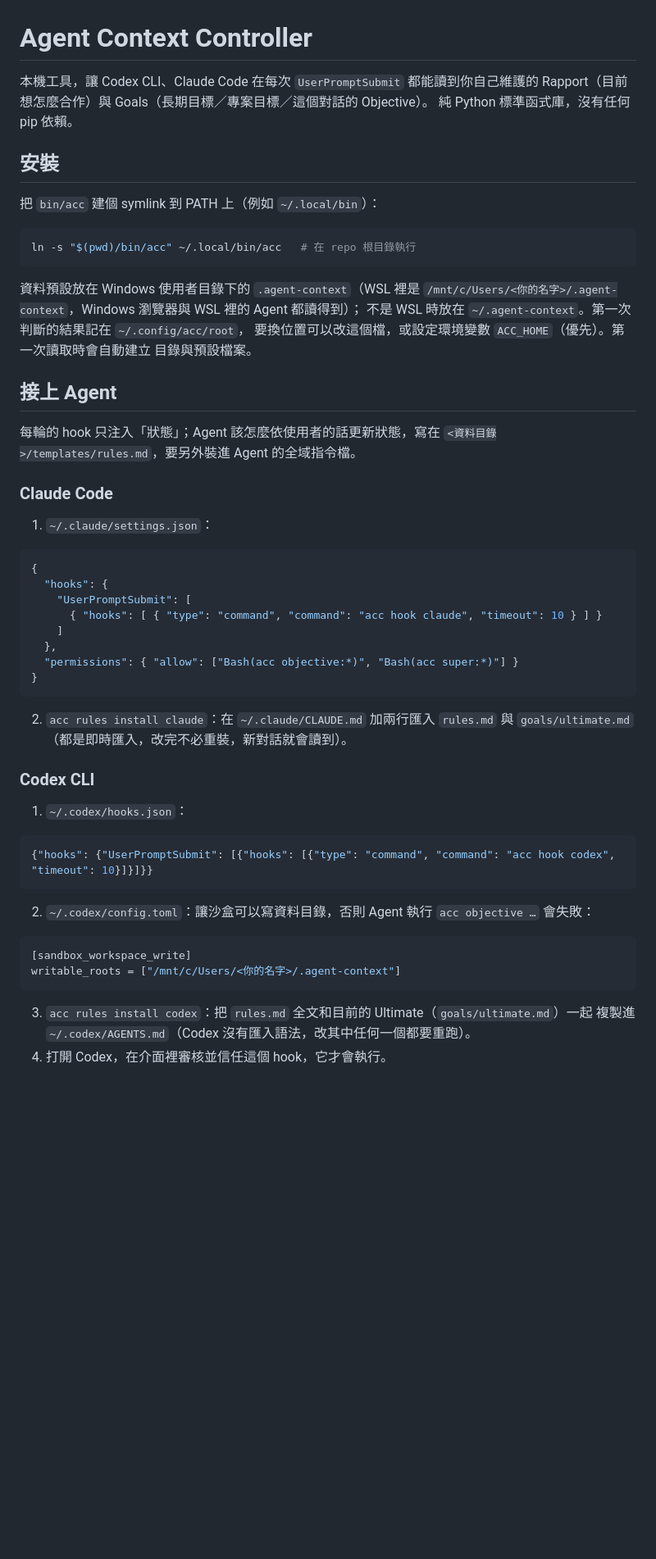
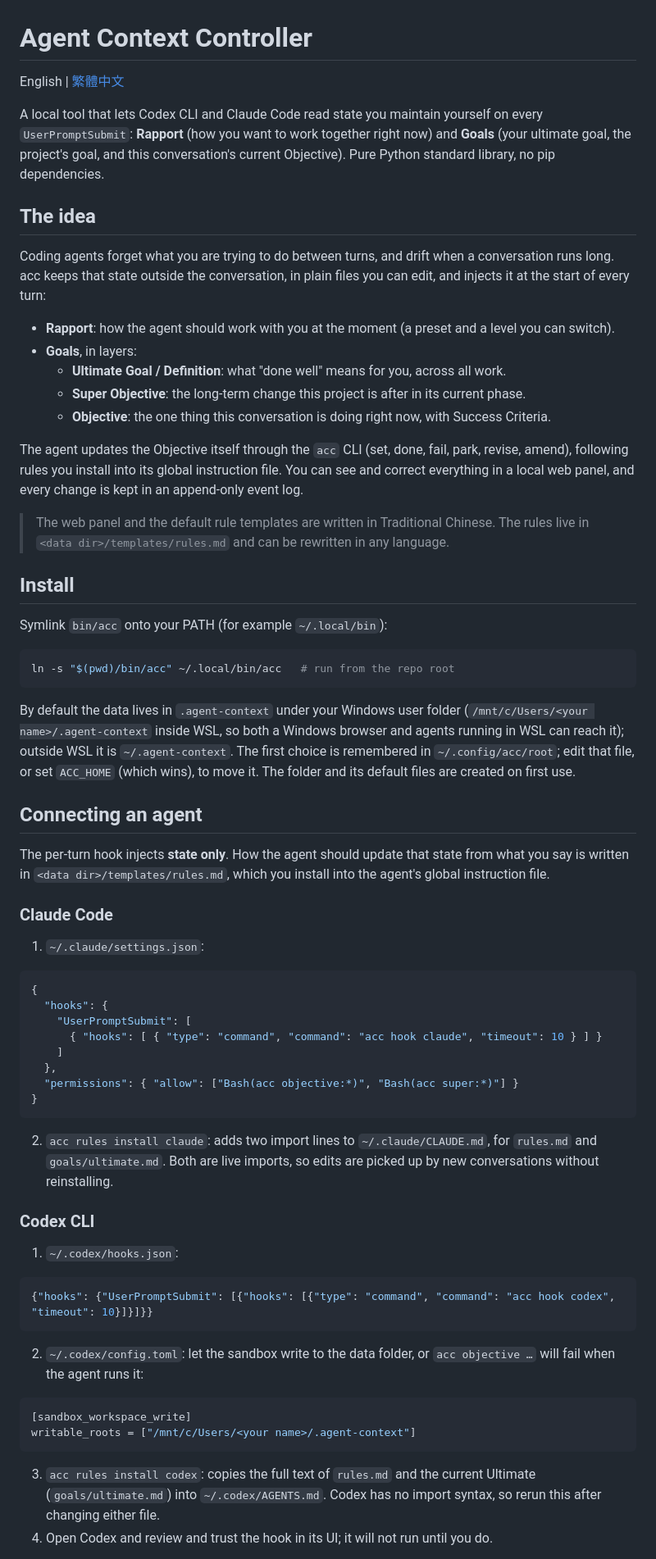
Before and after one commit to tenplus1000/acc, a Markdown page: README.md, the part around one of its changes. Shown at 82% size. Rendered like a GitHub page; blank space fills up the shorter version.

Commit message:
Add English README; keep the Chinese one as README.zh-TW.md
Co-Authored-By: Claude Opus 5.5 <noreply@anthropic.com>
Claude-Session: https://claude.ai/code/session_01FaiPnCB3a6FyGsH9qmR6DD

````diff
--- a/README.md
+++ b/README.md
@@ -1,31 +1,53 @@
 # Agent Context Controller
 
-本機工具，讓 Codex CLI、Claude Code 在每次 `UserPromptSubmit` 都能讀到你自己維護的
-Rapport（目前想怎麼合作）與 Goals（長期目標／專案目標／這個對話的 Objective）。
-純 Python 標準函式庫，沒有任何 pip 依賴。
+English | [繁體中文](README.zh-TW.md)
 
-## 安裝
+A local tool that lets Codex CLI and Claude Code read state you maintain yourself on every
+`UserPromptSubmit`: **Rapport** (how you want to work together right now) and **Goals** (your
+ultimate goal, the project's goal, and this conversation's current Objective).
+Pure Python standard library, no pip dependencies.
 
-把 `bin/acc` 建個 symlink 到 PATH 上（例如 `~/.local/bin`）：
+## The idea
+
+Coding agents forget what you are trying to do between turns, and drift when a conversation runs long.
+acc keeps that state outside the conversation, in plain files you can edit, and injects it at the start
+of every turn:
+
+- **Rapport**: how the agent should work with you at the moment (a preset and a level you can switch).
+- **Goals**, in layers:
+  - **Ultimate Goal / Definition**: what "done well" means for you, across all work.
+  - **Super Objective**: the long-term change this project is after in its current phase.
+  - **Objective**: the one thing this conversation is doing right now, with Success Criteria.
+
+The agent updates the Objective itself through the `acc` CLI (set, done, fail, park, revise, amend),
+following rules you install into its global instruction file. You can see and correct everything in a
+local web panel, and every change is kept in an append-only event log.
+
+> The web panel and the default rule templates are written in Traditional Chinese. The rules live in
+> `<data dir>/templates/rules.md` and can be rewritten in any language.
+
+## Install
+
+Symlink `bin/acc` onto your PATH (for example `~/.local/bin`):
 
 ```bash
-ln -s "$(pwd)/bin/acc" ~/.local/bin/acc   # 在 repo 根目錄執行
+ln -s "$(pwd)/bin/acc" ~/.local/bin/acc   # run from the repo root
 ```
 
-資料預設放在 Windows 使用者目錄下的 `.agent-context`（WSL 裡是
-`/mnt/c/Users/<你的名字>/.agent-context`，Windows 瀏覽器與 WSL 裡的 Agent 都讀得到）；
-不是 WSL 時放在 `~/.agent-context`。第一次判斷的結果記在 `~/.config/acc/root`，
-要換位置可以改這個檔，或設定環境變數 `ACC_HOME`（優先）。第一次讀取時會自動建立
-目錄與預設檔案。
+By default the data lives in `.agent-context` under your Windows user folder
+(`/mnt/c/Users/<your name>/.agent-context` inside WSL, so both a Windows browser and agents running in
+WSL can reach it); outside WSL it is `~/.agent-context`. The first choice is remembered in
+`~/.config/acc/root`; edit that file, or set `ACC_HOME` (which wins), to move it. The folder and its
+default files are created on first use.
 
-## 接上 Agent
+## Connecting an agent
 
-每輪的 hook 只注入「狀態」；Agent 該怎麼依使用者的話更新狀態，寫在
-`<資料目錄>/templates/rules.md`，要另外裝進 Agent 的全域指令檔。
+The per-turn hook injects **state only**. How the agent should update that state from what you say is
+written in `<data dir>/templates/rules.md`, which you install into the agent's global instruction file.
 
 ### Claude Code
 
-1. `~/.claude/settings.json`：
+1. `~/.claude/settings.json`:
 
 ```json
 {
@@ -38,25 +60,28 @@ ln -s "$(pwd)/bin/acc" ~/.local/bin/acc   # 在 repo 根目錄執行
 }
 ```
 
-2. `acc rules install claude`：在 `~/.claude/CLAUDE.md` 加兩行匯入 `rules.md` 與
-   `goals/ultimate.md`（都是即時匯入，改完不必重裝，新對話就會讀到）。
+2. `acc rules install claude`: adds two import lines to `~/.claude/CLAUDE.md`, for `rules.md` and
+   `goals/ultimate.md`. Both are live imports, so edits are picked up by new conversations without
+   reinstalling.
 
 ### Codex CLI
 
-1. `~/.codex/hooks.json`：
+1. `~/.codex/hooks.json`:
 
 ```json
 {"hooks": {"UserPromptSubmit": [{"hooks": [{"type": "command", "command": "acc hook codex", "timeout": 10}]}]}}
 ```
 
-2. `~/.codex/config.toml`：讓沙盒可以寫資料目錄，否則 Agent 執行 `acc objective …` 會失敗：
+2. `~/.codex/config.toml`: let the sandbox write to the data folder, or `acc objective …` will fail when
+   the agent runs it:
 
 ```toml
 [sandbox_workspace_write]
-writable_roots = ["/mnt/c/Users/<你的名字>/.agent-context"]
+writable_roots = ["/mnt/c/Users/<your name>/.agent-context"]
 ```
 
-3. `acc rules install codex`：把 `rules.md` 全文和目前的 Ultimate（`goals/ultimate.md`）一起
-   複製進 `~/.codex/AGENTS.md`（Codex 沒有匯入語法，改其中任何一個都要重跑）。
-4. 打開 Codex，在介面裡審核並信任這個 hook，它才會執行。
+3. `acc rules install codex`: copies the full text of `rules.md` and the current Ultimate
+   (`goals/ultimate.md`) into `~/.codex/AGENTS.md`. Codex has no import syntax, so rerun this after
+   changing either file.
+4. Open Codex and review and trust the hook in its UI; it will not run until you do.
 
````
Also changed, not shown: other parts of README.md (+84 -76 lines), README.zh-TW.md (added, +167 -0 lines).
